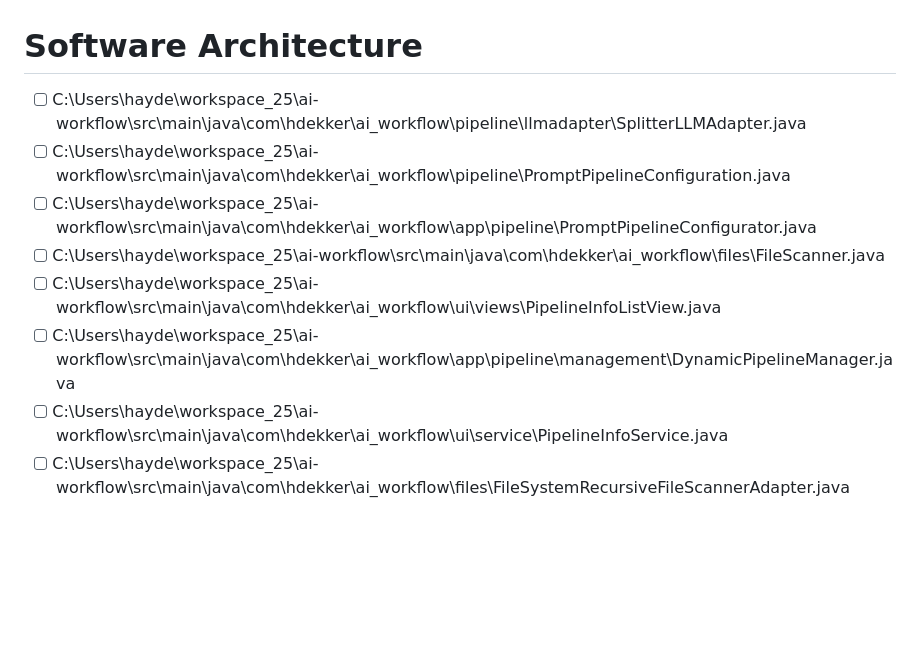
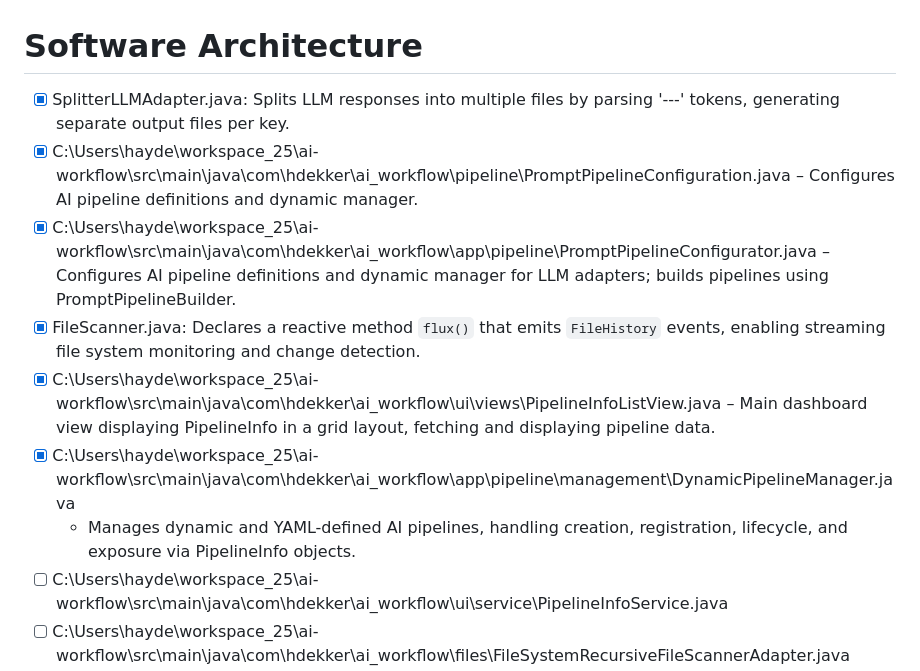
Before and after one commit to HaydenDekker/ai-workflow, a Markdown page: docs/software-arch.md, the part around the change. Rendered like a GitHub page; blank space fills up the shorter version.

Commit message:
software arch update
Various models contributed to definitions of function.

```diff
--- a/docs/software-arch.md
+++ b/docs/software-arch.md
@@ -1,10 +1,11 @@
 # Software Architecture
-- [ ] C:\\Users\\hayde\\workspace_25\\ai-workflow\\src\\main\\java\\com\\hdekker\\ai_workflow\\pipeline\\llmadapter\\SplitterLLMAdapter.java
-- [ ] C:\\Users\\hayde\\workspace_25\\ai-workflow\\src\\main\\java\\com\\hdekker\\ai_workflow\\pipeline\\PromptPipelineConfiguration.java
-- [ ] C:\\Users\\hayde\\workspace_25\\ai-workflow\\src\\main\\java\\com\\hdekker\\ai_workflow\\app\\pipeline\\PromptPipelineConfigurator.java
-- [ ] C:\\Users\\hayde\\workspace_25\\ai-workflow\\src\\main\\java\\com\\hdekker\\ai_workflow\\files\\FileScanner.java
-- [ ] C:\\Users\\hayde\\workspace_25\\ai-workflow\\src\\main\\java\\com\\hdekker\\ai_workflow\\ui\\views\\PipelineInfoListView.java
-- [ ] C:\\Users\\hayde\\workspace_25\\ai-workflow\\src\\main\\java\\com\\hdekker\\ai_workflow\\app\\pipeline\\management\\DynamicPipelineManager.java
+- [x] SplitterLLMAdapter.java: Splits LLM responses into multiple files by parsing '---' tokens, generating separate output files per key.
+- [x] C:\Users\hayde\workspace_25\ai-workflow\src\main\java\com\hdekker\ai_workflow\pipeline\PromptPipelineConfiguration.java – Configures AI pipeline definitions and dynamic manager.
+- [x] C:\\Users\\hayde\\workspace_25\\ai-workflow\\src\\main\\java\\com\\hdekker\\ai_workflow\\app\\pipeline\\PromptPipelineConfigurator.java – Configures AI pipeline definitions and dynamic manager for LLM adapters; builds pipelines using PromptPipelineBuilder.
+ - [x] FileScanner.java: Declares a reactive method `flux()` that emits `FileHistory` events, enabling streaming file system monitoring and change detection.
+- [x] C:\Users\hayde\workspace_25\ai-workflow\src\main\java\com\hdekker\ai_workflow\ui\views\PipelineInfoListView.java – Main dashboard view displaying PipelineInfo in a grid layout, fetching and displaying pipeline data.
+- [x] C:\Users\hayde\workspace_25\ai-workflow\src\main\java\com\hdekker\ai_workflow\app\pipeline\management\DynamicPipelineManager.java
+    - Manages dynamic and YAML-defined AI pipelines, handling creation, registration, lifecycle, and exposure via PipelineInfo objects.
 - [ ] C:\\Users\\hayde\\workspace_25\\ai-workflow\\src\\main\\java\\com\\hdekker\\ai_workflow\\ui\\service\\PipelineInfoService.java
 - [ ] C:\\Users\\hayde\\workspace_25\\ai-workflow\\src\\main\\java\\com\\hdekker\\ai_workflow\\files\\FileSystemRecursiveFileScannerAdapter.java
 - [ ] C:\\Users\\hayde\\workspace_25\\ai-workflow\\src\\main\\java\\com\\hdekker\\ai_workflow\\rest\\dto\\PipelineInfo.java
```
